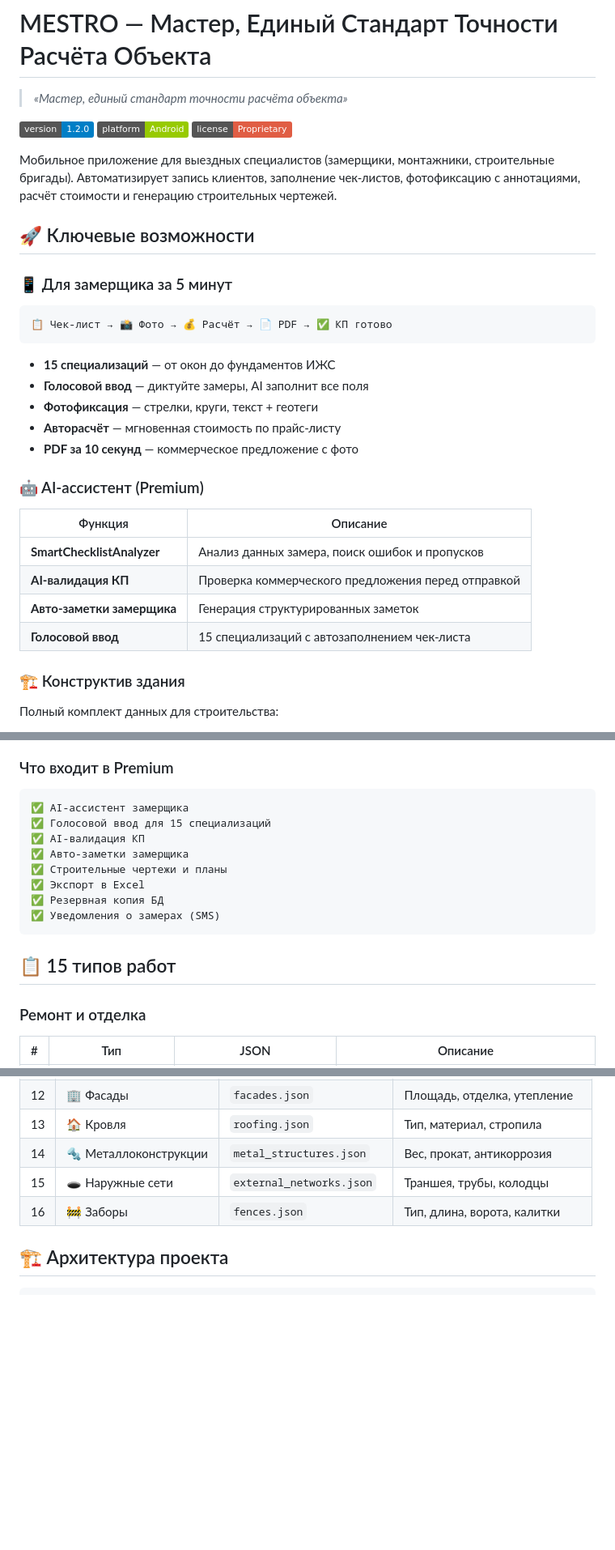
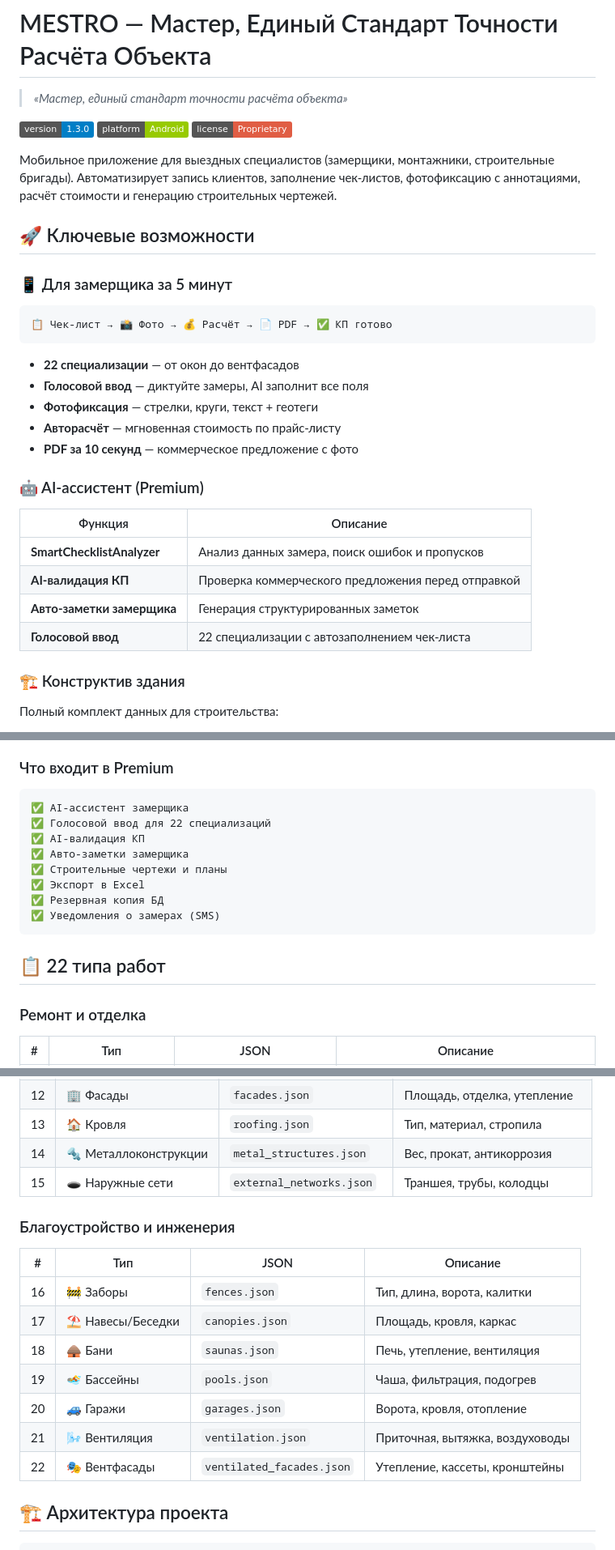
Before and after one commit to morozzz174/MESTRO, a Markdown page: README.md, 3 parts joined by grey strips. Shown at 81% size. Rendered like a GitHub page; badges without logos; blank space fills up the shorter version.

Commit message:
docs: update README to v1.3.0 - 22 work types

````diff
--- a/README.md
+++ b/README.md
@@ -2,7 +2,7 @@
 
 > *«Мастер, единый стандарт точности расчёта объекта»*
 
-[![Version](https://img.shields.io/badge/version-1.2.0-blue.svg)](https://github.com/morozzz174/MESTRO)
+[![Version](https://img.shields.io/badge/version-1.3.0-blue.svg)](https://github.com/morozzz174/MESTRO)
 [![Platform](https://img.shields.io/badge/platform-Android-green.svg)](https://play.google.com/store)
 [![License](https://img.shields.io/badge/license-Proprietary-red.svg)](LICENSE)
 
@@ -16,7 +16,7 @@
 📋 Чек-лист → 📸 Фото → 💰 Расчёт → 📄 PDF → ✅ КП готово
 ```
 
-- **15 специализаций** — от окон до фундаментов ИЖС
+- **22 специализации** — от окон до вентфасадов
 - **Голосовой ввод** — диктуйте замеры, AI заполнит все поля
 - **Фотофиксация** — стрелки, круги, текст + геотеги
 - **Авторасчёт** — мгновенная стоимость по прайс-листу
@@ -29,7 +29,7 @@
 | **SmartChecklistAnalyzer** | Анализ данных замера, поиск ошибок и пропусков |
 | **AI-валидация КП** | Проверка коммерческого предложения перед отправкой |
 | **Авто-заметки замерщика** | Генерация структурированных заметок |
-| **Голосовой ввод** | 15 специализаций с автозаполнением чек-листа |
+| **Голосовой ввод** | 22 специализации с автозаполнением чек-листа |
 
 ### 🏗️ Конструктив здания
 
@@ -73,7 +73,7 @@
 
 ```
 ✅ AI-ассистент замерщика
-✅ Голосовой ввод для 15 специализаций
+✅ Голосовой ввод для 22 специализаций
 ✅ AI-валидация КП
 ✅ Авто-заметки замерщика
 ✅ Строительные чертежи и планы
@@ -82,7 +82,7 @@
 ✅ Уведомления о замерах (SMS)
 ```
 
-## 📋 15 типов работ
+## 📋 22 типа работ
 
 ### Ремонт и отделка
 | # | Тип | JSON | Описание |
@@ -106,7 +106,17 @@
 | 13 | 🏠 Кровля | `roofing.json` | Тип, материал, стропила |
 | 14 | 🔩 Металлоконструкции | `metal_structures.json` | Вес, прокат, антикоррозия |
 | 15 | 🕳️ Наружные сети | `external_networks.json` | Траншея, трубы, колодцы |
+
+### Благоустройство и инженерия
+| # | Тип | JSON | Описание |
+|---|-----|------|----------|
 | 16 | 🚧 Заборы | `fences.json` | Тип, длина, ворота, калитки |
+| 17 | ⛱️ Навесы/Беседки | `canopies.json` | Площадь, кровля, каркас |
+| 18 | 🛖 Бани | `saunas.json` | Печь, утепление, вентиляция |
+| 19 | 🏊 Бассейны | `pools.json` | Чаша, фильтрация, подогрев |
+| 20 | 🚙 Гаражи | `garages.json` | Ворота, кровля, отопление |
+| 21 | 🌬️ Вентиляция | `ventilation.json` | Приточная, вытяжка, воздуховоды |
+| 22 | 🎭 Вентфасады | `ventilated_facades.json` | Утепление, кассеты, кронштейны |
 
 ## 🏗️ Архитектура проекта
 
````
Also changed, not shown: other parts of README.md (+3 -3 lines).
